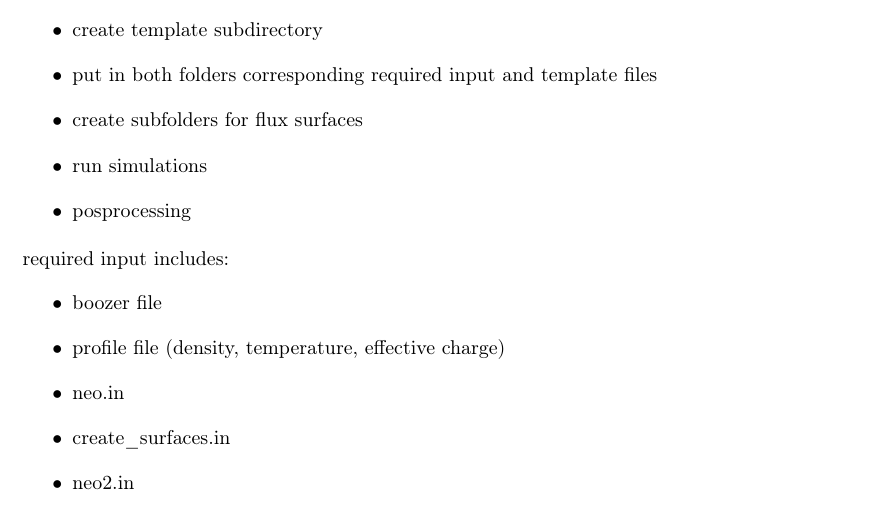
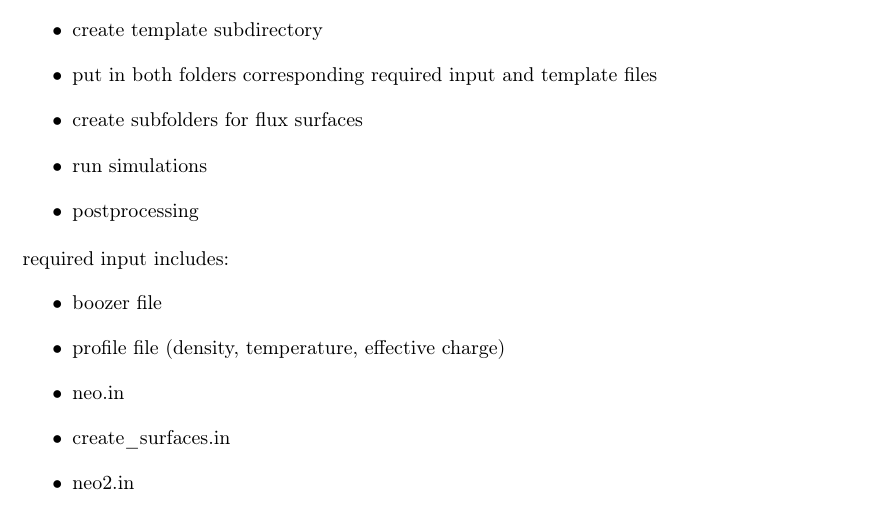
Before and after one commit to itpplasma/NEO-2, a LaTeX document (DOC/2018_DOCUMENTATION/2018_Documentation.tex): part of page 13 of 14, cut so that both start at the same text. Compiled offline with pdfLaTeX.

Commit message:
Fix spelling mistakes.

```diff
--- a/DOC/2018_DOCUMENTATION/2018_Documentation.tex
+++ b/DOC/2018_DOCUMENTATION/2018_Documentation.tex
@@ -771,7 +771,7 @@ field module along the field line with level distribution.
   \item put in both folders corresponding required input and template files
   \item create subfolders for flux surfaces
   \item run simulations
-  \item posprocessing
+  \item postprocessing
 \end{itemize}
 
 required input includes:
```
